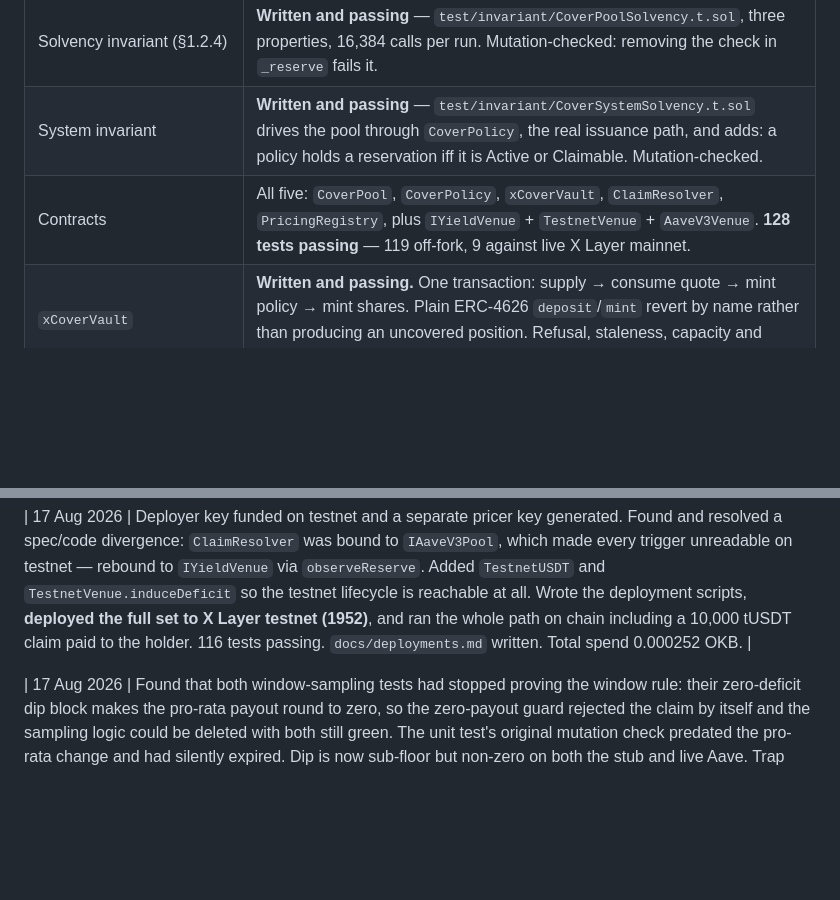
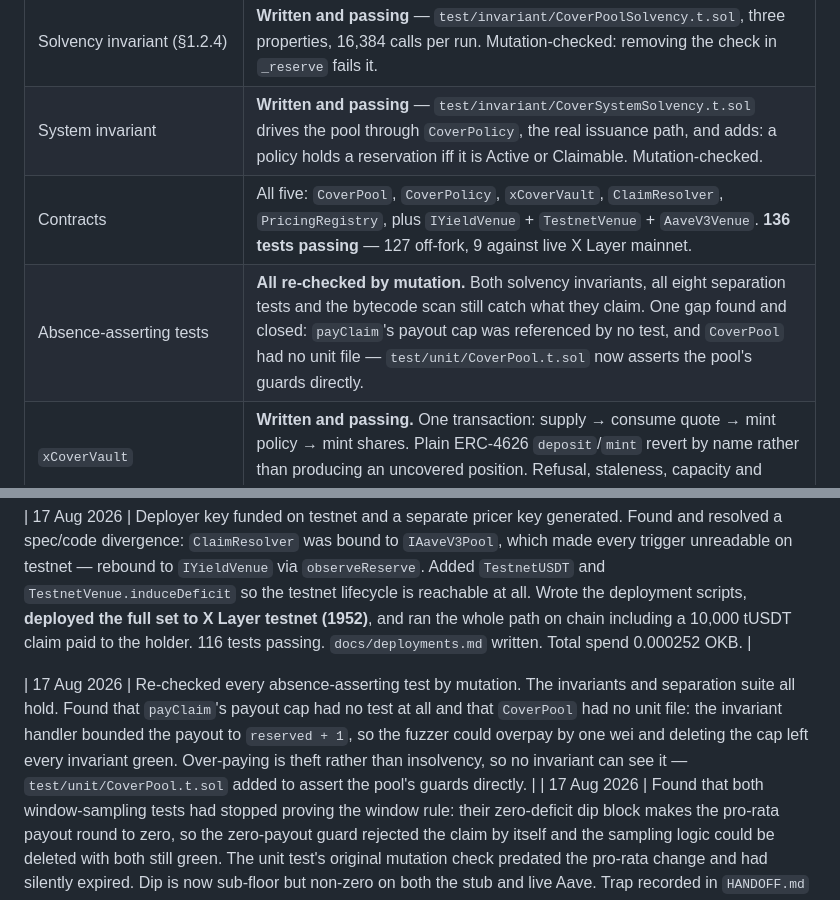
Before and after one commit to Lightlabs-main/xCover, a Markdown page: PROGRESS.md, 2 parts joined by grey strips. Rendered like a GitHub page; blank space fills up the shorter version.

Commit message:
record that an invariant cannot see a bug that does not violate it

```diff
--- a/PROGRESS.md
+++ b/PROGRESS.md
@@ -25,7 +25,8 @@ carries only current state and what happens next.
 | `VerifyIntegration.s.sol` (§3.6) | **Written and passing against live mainnet** |
 | Solvency invariant (§1.2.4) | **Written and passing** — `test/invariant/CoverPoolSolvency.t.sol`, three properties, 16,384 calls per run. Mutation-checked: removing the check in `_reserve` fails it. |
 | System invariant | **Written and passing** — `test/invariant/CoverSystemSolvency.t.sol` drives the pool through `CoverPolicy`, the real issuance path, and adds: a policy holds a reservation iff it is Active or Claimable. Mutation-checked. |
-| Contracts | All five: `CoverPool`, `CoverPolicy`, `xCoverVault`, `ClaimResolver`, `PricingRegistry`, plus `IYieldVenue` + `TestnetVenue` + `AaveV3Venue`. **128 tests passing** — 119 off-fork, 9 against live X Layer mainnet. |
+| Contracts | All five: `CoverPool`, `CoverPolicy`, `xCoverVault`, `ClaimResolver`, `PricingRegistry`, plus `IYieldVenue` + `TestnetVenue` + `AaveV3Venue`. **136 tests passing** — 127 off-fork, 9 against live X Layer mainnet. |
+| Absence-asserting tests | **All re-checked by mutation.** Both solvency invariants, all eight separation tests and the bytecode scan still catch what they claim. One gap found and closed: `payClaim`'s payout cap was referenced by no test, and `CoverPool` had no unit file — `test/unit/CoverPool.t.sol` now asserts the pool's guards directly. |
 | `xCoverVault` | **Written and passing.** One transaction: supply → consume quote → mint policy → mint shares. Plain ERC-4626 `deposit`/`mint` revert by name rather than producing an uncovered position. Refusal, staleness, capacity and terms-mismatch each refuse the deposit with the user's assets untouched. |
 | `ClaimResolver` | **Written and passing.** All three triggers with windowed sampling; permissionless observation and settlement; no admin override in either direction. Mutation-checked: making one sample sufficient fails the window test. |
 | Separation tests (§4.7) | **All five written and passing** — `test/separation/ModelMoneySeparation.t.sol` |
@@ -142,6 +143,7 @@ the refusal path, the testnet→mainnet sequence.
 
 | 17 Aug 2026 | Deployer key funded on testnet and a separate pricer key generated. Found and resolved a spec/code divergence: `ClaimResolver` was bound to `IAaveV3Pool`, which made every trigger unreadable on testnet — rebound to `IYieldVenue` via `observeReserve`. Added `TestnetUSDT` and `TestnetVenue.induceDeficit` so the testnet lifecycle is reachable at all. Wrote the deployment scripts, **deployed the full set to X Layer testnet (1952)**, and ran the whole path on chain including a 10,000 tUSDT claim paid to the holder. 116 tests passing. `docs/deployments.md` written. Total spend 0.000252 OKB. |
 
+| 17 Aug 2026 | Re-checked every absence-asserting test by mutation. The invariants and separation suite all hold. Found that `payClaim`'s payout cap had no test at all and that `CoverPool` had no unit file: the invariant handler bounded the payout to `reserved + 1`, so the fuzzer could overpay by one wei and deleting the cap left every invariant green. Over-paying is theft rather than insolvency, so no invariant can see it — `test/unit/CoverPool.t.sol` added to assert the pool's guards directly. |
 | 17 Aug 2026 | Found that both window-sampling tests had stopped proving the window rule: their zero-deficit dip block makes the pro-rata payout round to zero, so the zero-payout guard rejected the claim by itself and the sampling logic could be deleted with both still green. The unit test's original mutation check predated the pro-rata change and had silently expired. Dip is now sub-floor but non-zero on both the stub and live Aave. Trap recorded in `HANDOFF.md` §5. |
 | 17 Aug 2026 | Closed the deficit-trigger gap. Ten unit tests and two fork tests written for the pro-rata payout and the 50 bp floor, each mutation-checked against the original bug. Re-ran the fork suite, which had not run since the change: two tests failed because the fixed 250,000 USDT it plants is 49.8 bp of the live reserve and now sits under the floor, and the transient-deficit test was passing for that reason rather than the one it names. Fork tests now size the deficit as a share of the live reserve. 127 tests passing. `bench/threshold-derivation.md` written. |
 
```
Also changed, not shown: HANDOFF.md (+11 -0 lines).
